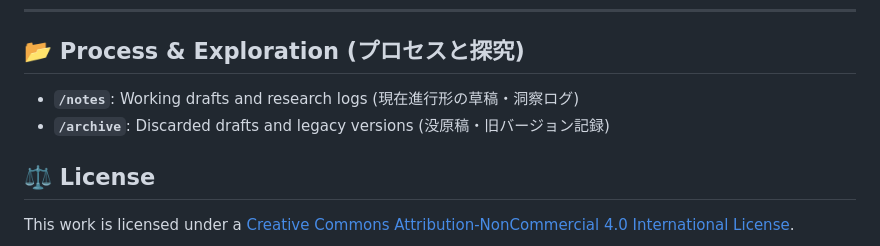
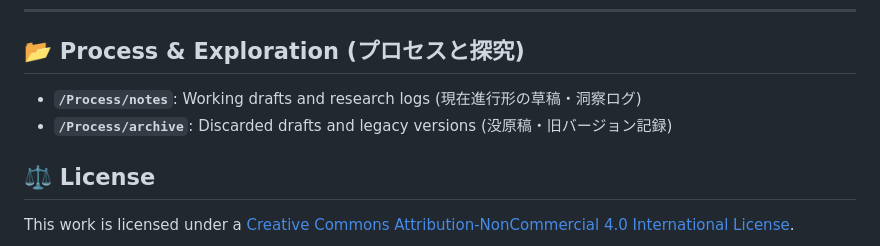
Before and after one commit to SelleCelery/Scientific-Ontology, a Markdown page: README.md, the part around the change. Rendered like a GitHub page.

Commit message:
Update README.md to reflect new directory structure for process and exploration notes

```diff
--- a/README.md
+++ b/README.md
@@ -132,8 +132,8 @@ This project follows a single contiguous progression from the quantum vacuum to
 
 ## 📂 Process & Exploration (プロセスと探究)
 
-* **`/notes`**: Working drafts and research logs (現在進行形の草稿・洞察ログ)
-* **`/archive`**: Discarded drafts and legacy versions (没原稿・旧バージョン記録)
+* **`/Process/notes`**: Working drafts and research logs (現在進行形の草稿・洞察ログ)
+* **`/Process/archive`**: Discarded drafts and legacy versions (没原稿・旧バージョン記録)
 
 ## ⚖️ License
 
```
